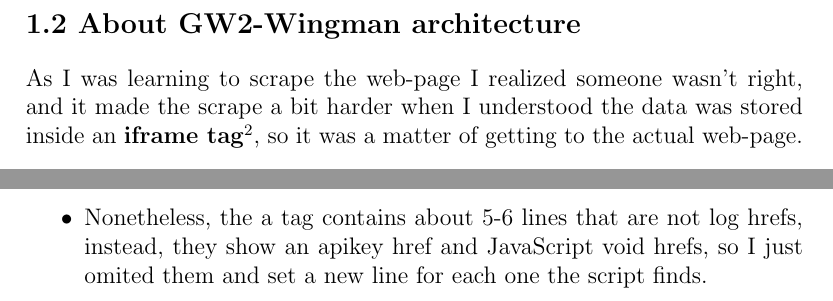
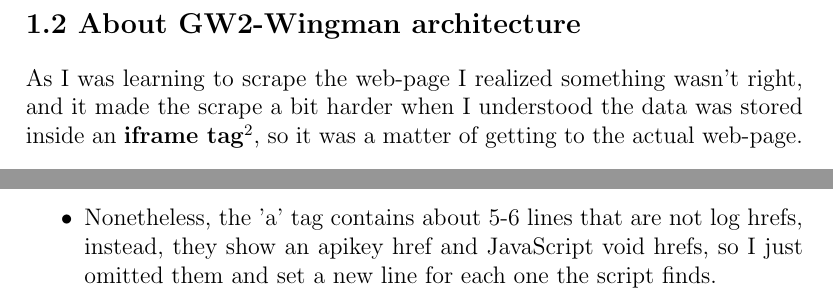
Before and after one commit to icharo-tb/GW2_SRS, a LaTeX document (Documentation/extract_00.tex): two parts of pages 3 and 4 of 5, joined at a grey line, cut so that both start at the same text. Compiled offline with pdfLaTeX.

Commit message:
Modified: grammar corrections

```diff
--- a/Documentation/extract_00.tex
+++ b/Documentation/extract_00.tex
@@ -49,7 +49,7 @@
     \newpage
 
     \section*{\large 1.2 About GW2-Wingman architecture}
-    As I was learning to scrape the web-page I realized someone wasn't right, and it made the scrape a
+    As I was learning to scrape the web-page I realized something wasn't right, and it made the scrape a
     bit harder when I understood the data was stored inside an \textbf{iframe tag}\footnote{An iframe is a nested web
     inside the main website}, so it was a matter of getting to the actual web-page.\\
 
@@ -119,7 +119,7 @@
         add the url\_str and have the complete link for a later iteration.
 
-        \item Nonetheless, the a tag contains about 5-6 lines that are not log hrefs, instead, they show an apikey
-        href and JavaScript void hrefs, so I just omited them and set a new line for each one the script finds.
+        \item Nonetheless, the 'a' tag contains about 5-6 lines that are not log hrefs, instead, they show an apikey
+        href and JavaScript void hrefs, so I just omitted them and set a new line for each one the script finds.
 
         \newpage
 
```
Also changed, not shown: Documentation/extract_00.tex (2 more changed lines), 7 other files.
